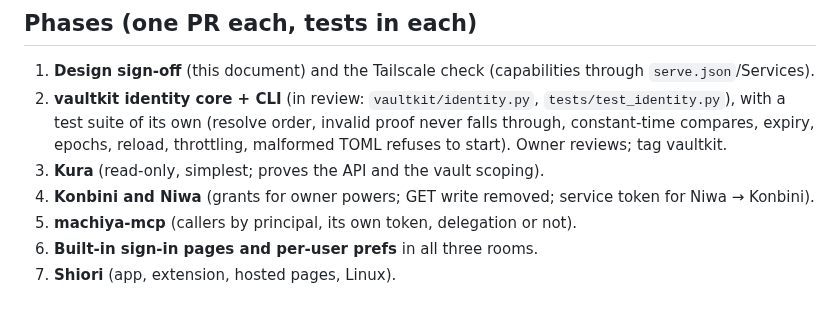
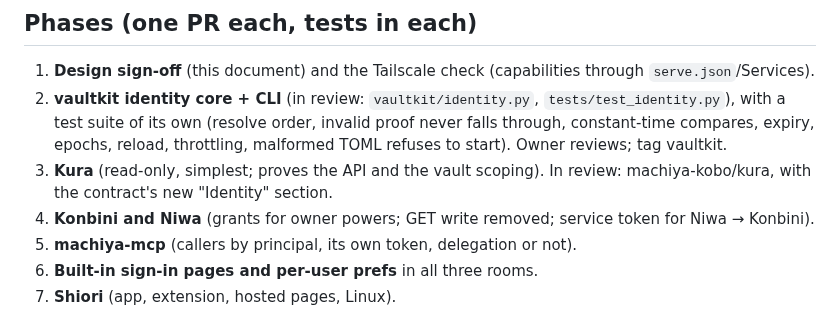
Before and after one commit to machiya-kobo/machiya, a Markdown page: docs/plans/identity.md, the part around the change. Drawn GitHub-style.

```diff
--- a/docs/plans/identity.md
+++ b/docs/plans/identity.md
@@ -275,7 +275,8 @@ as defence in depth.
 2. **vaultkit identity core + CLI** (in review: `vaultkit/identity.py`, `tests/test_identity.py`), with a test suite of its own (resolve order, invalid proof never falls through,
    constant-time compares, expiry, epochs, reload, throttling, malformed TOML refuses to start). Owner reviews; tag
    vaultkit.
-3. **Kura** (read-only, simplest; proves the API and the vault scoping).
+3. **Kura** (read-only, simplest; proves the API and the vault scoping). In review: machiya-kobo/kura, with the
+   contract's new "Identity" section.
 4. **Konbini and Niwa** (grants for owner powers; GET write removed; service token for Niwa → Konbini).
 5. **machiya-mcp** (callers by principal, its own token, delegation or not).
 6. **Built-in sign-in pages and per-user prefs** in all three rooms.
```
Also changed, not shown: docs/contracts/kura-api.md (+20 -1 lines).
